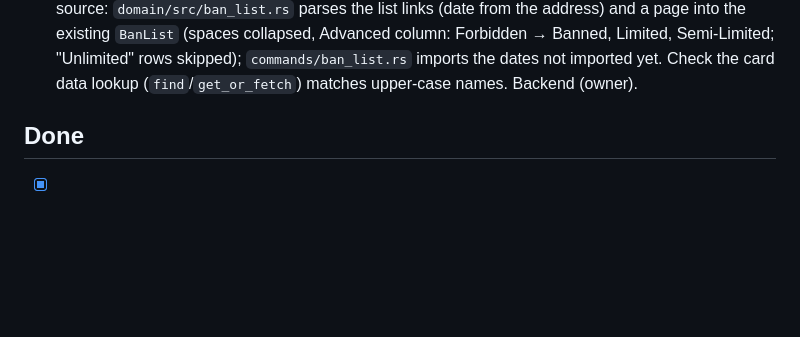
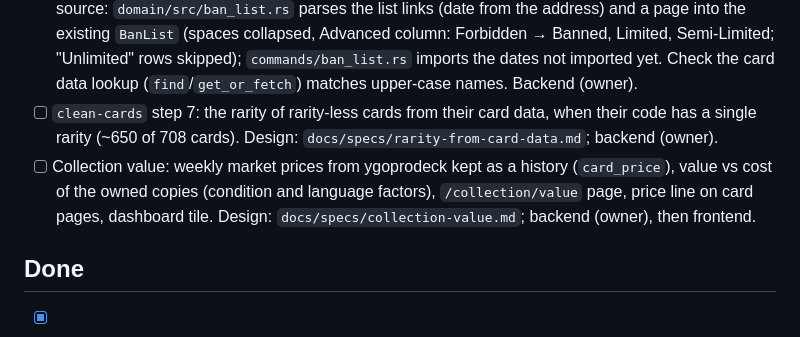
Before and after one commit to Ort1e/my_yu_gi_oh_card_collection, a Markdown page: TODO.md, the part around the change. GitHub-like rendering; blank space fills up the shorter version.

Commit message:
TODO: rarity from card data, collection value
Co-Authored-By: Claude Opus 5.5 <noreply@anthropic.com>

```diff
--- a/TODO.md
+++ b/TODO.md
@@ -37,6 +37,14 @@
       "Unlimited" rows skipped); `commands/ban_list.rs` imports the dates
       not imported yet. Check the card data lookup (`find`/`get_or_fetch`)
       matches upper-case names. Backend (owner).
+- [ ] `clean-cards` step 7: the rarity of rarity-less cards from their card
+      data, when their code has a single rarity (~650 of 708 cards).
+      Design: `docs/specs/rarity-from-card-data.md`; backend (owner).
+- [ ] Collection value: weekly market prices from ygoprodeck kept as a
+      history (`card_price`), value vs cost of the owned copies (condition
+      and language factors), `/collection/value` page, price line on card
+      pages, dashboard tile. Design: `docs/specs/collection-value.md`;
+      backend (owner), then frontend.
 
 ## Done
 
```
